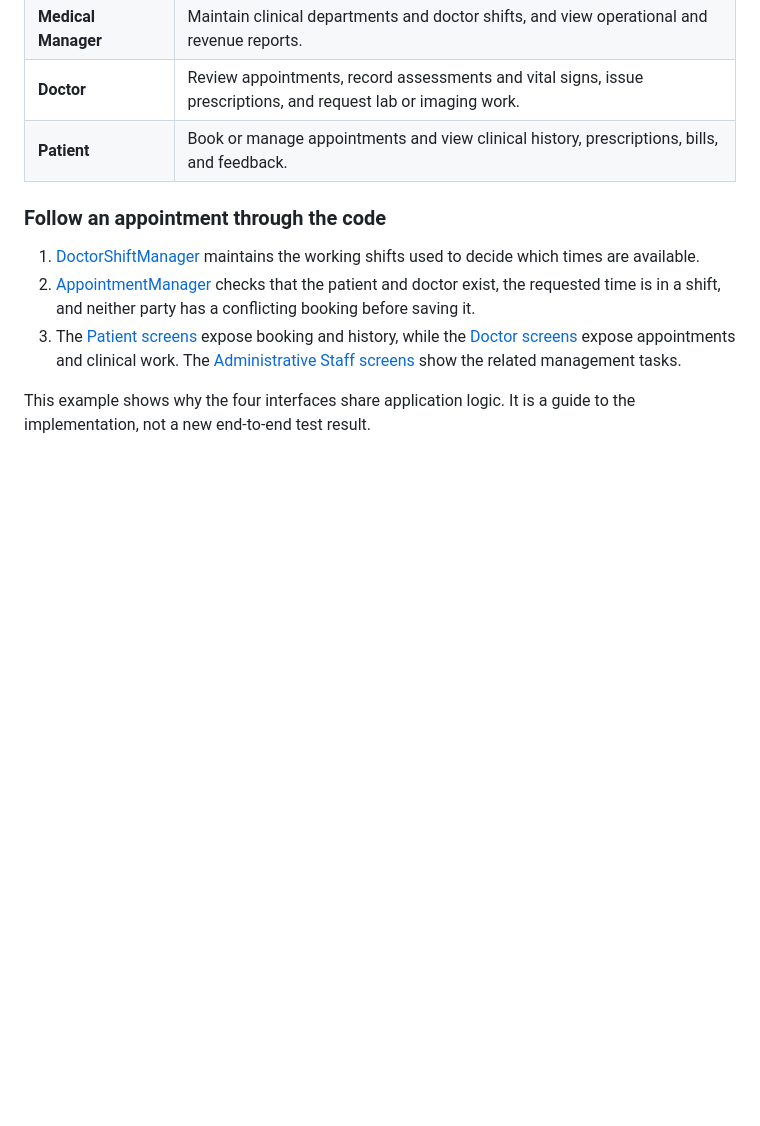
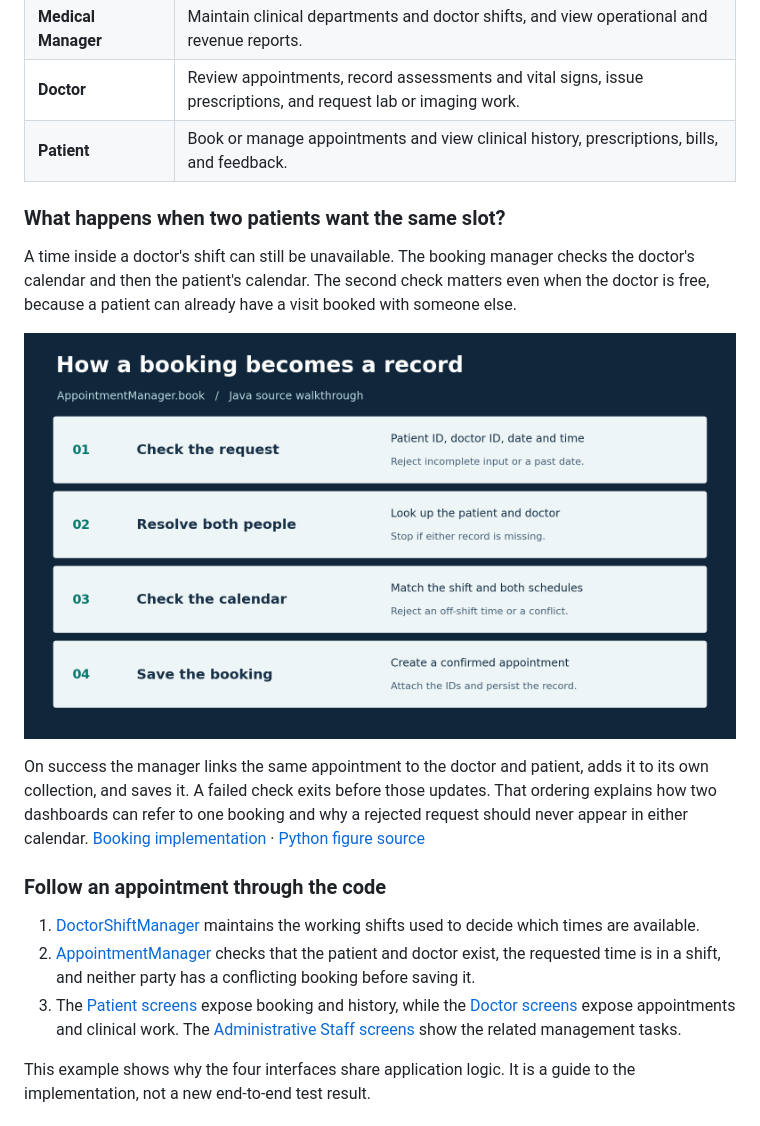
Before and after one commit to 46n/Hospital-Management-System-HMS-, a Markdown page: README.md, the part around the change. GitHub-like rendering; pictures changed too: figures/walkthrough.png (added); blank space fills up the shorter version.

Commit message:
Document project decisions with a reproducible Python figure

```diff
--- a/README.md
+++ b/README.md
@@ -22,6 +22,14 @@ This is a map of the source structure, not a claim that every path was rerun for
 | **Medical Manager** | Maintain clinical departments and doctor shifts, and view operational and revenue reports. |
 | **Doctor** | Review appointments, record assessments and vital signs, issue prescriptions, and request lab or imaging work. |
 | **Patient** | Book or manage appointments and view clinical history, prescriptions, bills, and feedback. |
+
+### What happens when two patients want the same slot?
+
+A time inside a doctor's shift can still be unavailable. The booking manager checks the doctor's calendar and then the patient's calendar. The second check matters even when the doctor is free, because a patient can already have a visit booked with someone else.
+
+![Four stages of booking, from checking the request through saving the confirmed appointment](figures/walkthrough.png)
+
+On success the manager links the same appointment to the doctor and patient, adds it to its own collection, and saves it. A failed check exits before those updates. That ordering explains how two dashboards can refer to one booking and why a rejected request should never appear in either calendar. [Booking implementation](src/HMS/manager/AppointmentManager.java) · [Python figure source](figures/plot_walkthrough.py)
 
 ### Follow an appointment through the code
 
```
Also changed, not shown: 1 other file.
